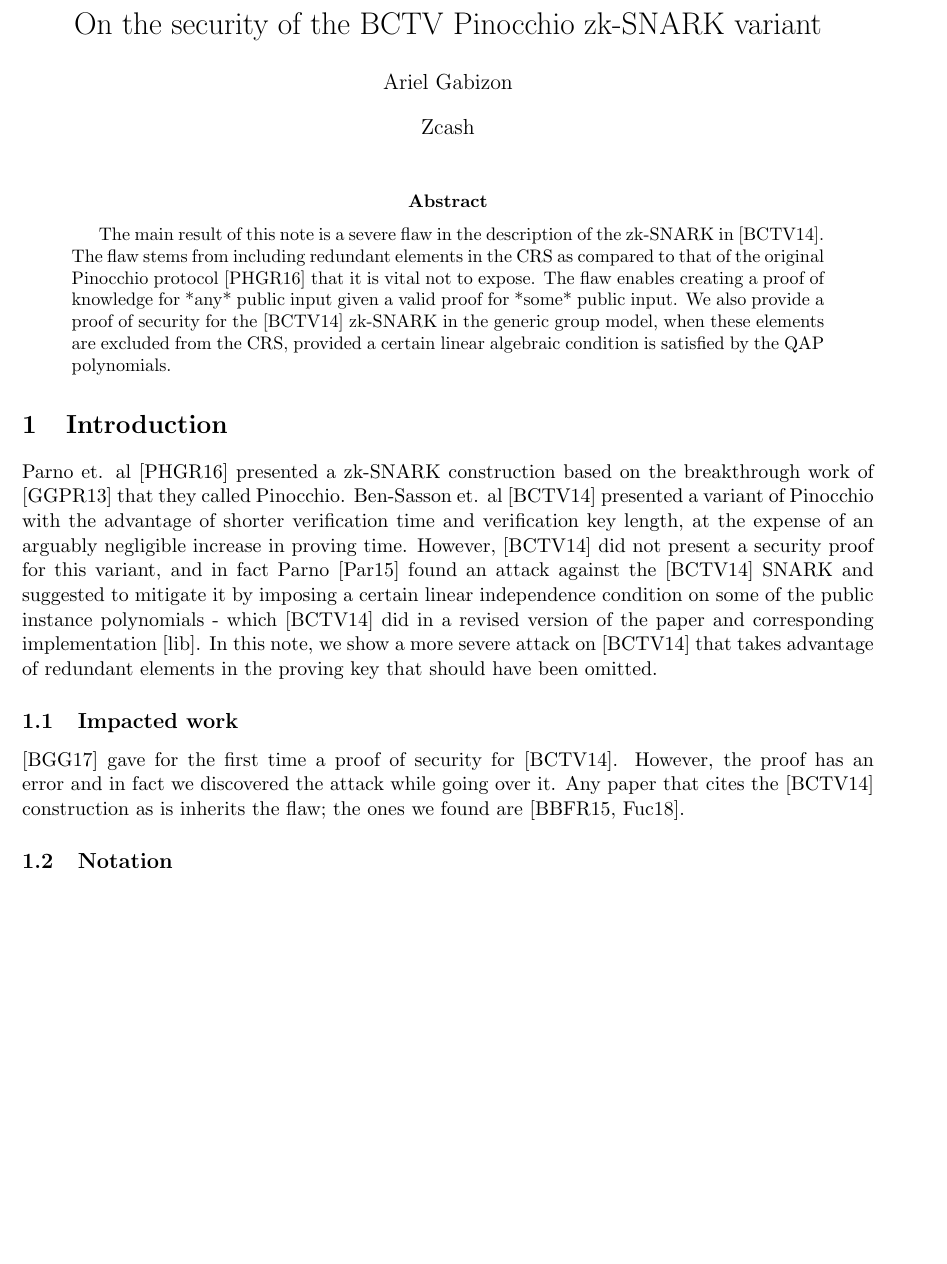
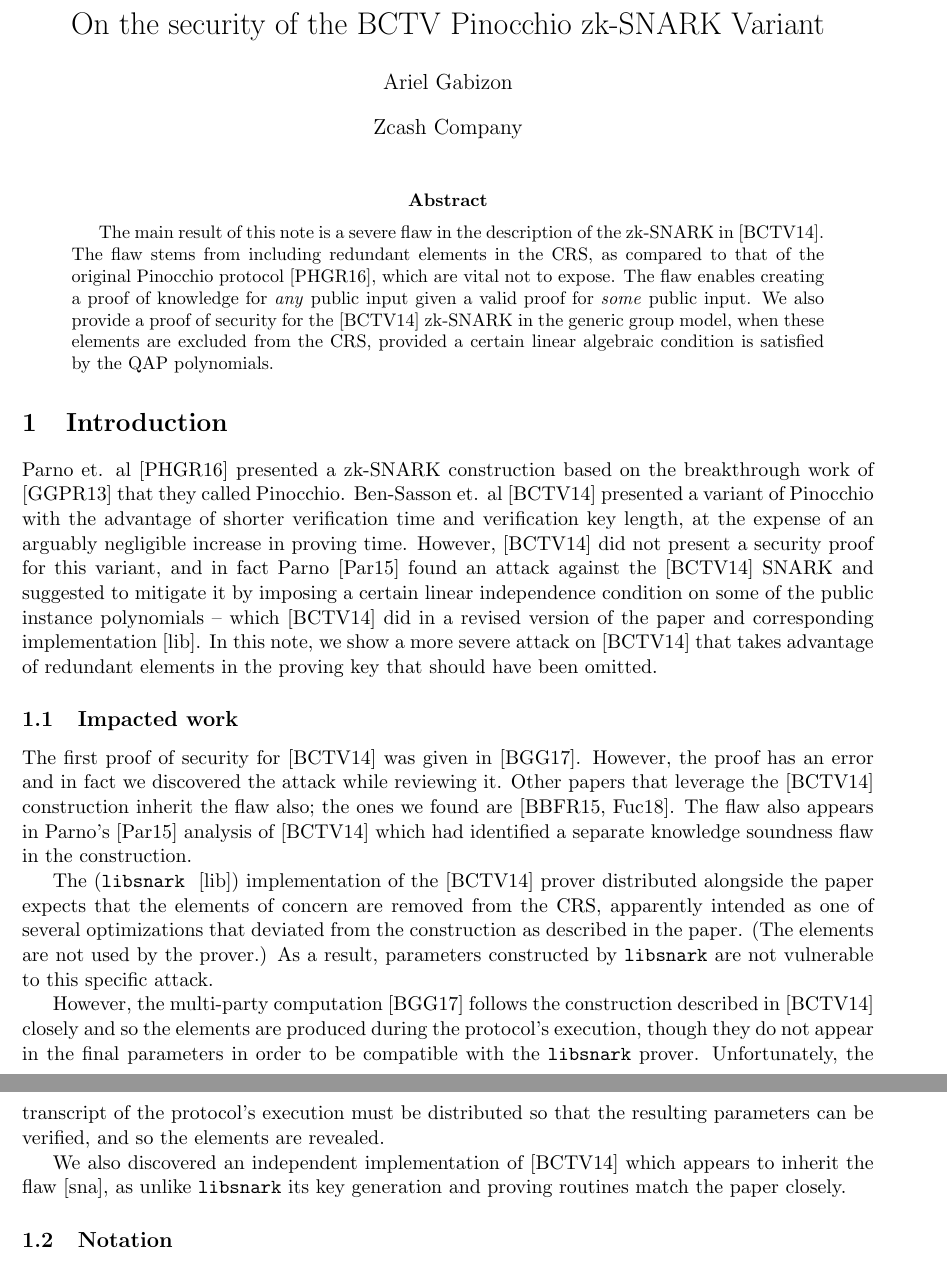
Before and after one commit to arielgabizon/bctv, a LaTeX paper (bctv.tex): part of page 1 of 9 before the commit and two parts of pages 1 and 2 of 9 after it, the two joined at a grey line, cut so that both start at the same text, the shorter picture padded with empty space. Compiled offline with pdfLaTeX.

Commit message:
Sean's changes

```diff
--- a/bctv.tex
+++ b/bctv.tex
@@ -113,10 +113,10 @@
 \fi
 \providecommand{\improvement}[1]{{\color{red} \textbf{#1}}}
 \title{%
-On the security of the BCTV Pinocchio zk-SNARK variant}
+On the security of the BCTV Pinocchio zk-SNARK Variant}
 \date{\today}
 \author{Ariel Gabizon}
-\date{Zcash }
+\date{Zcash Company}
 \begin{document}
 \maketitle
  \mathchardef\mhyphen="2D
@@ -219,26 +219,28 @@ On the security of the BCTV Pinocchio zk-SNARK variant}
 \newcommand{\PI}{\ensuremath{\mathsf{PI}}\xspace}
 \newcommand{\dl}[1]{\ensuremath{\widehat{#1}}\xspace}
 \begin{abstract}
+
 The main result of this note is a severe flaw in the description of the zk-SNARK in \cite{BCTV}.
-The flaw stems from including redundant elements in the CRS as compared to that of the original Pinocchio protocol \cite{PGHR} that it is vital not to expose.
-The flaw enables creating a proof of knowledge for *any* public input given a valid proof for *some* public input.
+The flaw stems from including redundant elements in the CRS, as compared to that of the original Pinocchio protocol \cite{PGHR}, which are vital not to expose.
+The flaw enables creating a proof of knowledge for \emph{any} public input given a valid proof for \emph{some} public input.
 We also provide a proof of security for the \cite{BCTV} zk-SNARK in the generic group model, when these elements are excluded from the CRS, provided a certain linear algebraic condition is satisfied by the QAP polynomials.
 \end{abstract}
 
 \section{Introduction}
 
 Parno et. al \cite{PGHR} presented a zk-SNARK construction based on the breakthrough work of \cite{GGPR} that they called Pinocchio.
-Ben-Sasson et. al \cite{BCTV} presented a variant of Pinocchio with the advantage of shorter verification time and verification key length, at the expense of an arguably negligible increase in proving time. However, \cite{BCTV} did not present a security proof for this variant, and in fact Parno \cite{Parno15} found an attack against the \cite{BCTV} SNARK and suggested to mitigate it by imposing a certain linear independence condition on some of the public instance polynomials - which \cite{BCTV} did in a revised version of the paper and corresponding implementation \cite{libsnark}. In this note, we show a more severe attack on \cite{BCTV} that takes advantage of redundant elements in the proving key that should have been omitted.
+Ben-Sasson et. al \cite{BCTV} presented a variant of Pinocchio with the advantage of shorter verification time and verification key length, at the expense of an arguably negligible increase in proving time. However, \cite{BCTV} did not present a security proof for this variant, and in fact Parno \cite{Parno15} found an attack against the \cite{BCTV} SNARK and suggested to mitigate it by imposing a certain linear independence condition on some of the public instance polynomials -- which \cite{BCTV} did in a revised version of the paper and corresponding implementation \cite{libsnark}. In this note, we show a more severe attack on \cite{BCTV} that takes advantage of redundant elements in the proving key that should have been omitted.
 
 
 \subsection{Impacted work}
-\cite{BGG} gave for the first time a proof of security for \cite{BCTV}. However, the proof has an error and in fact we discovered the attack while going over it.
-Any paper that cites the \cite{BCTV} construction as is inherits the flaw; the ones we found are \cite{Adsnark,Fuchsbauer18}.
-%
-% Fortunately, the libsnark implementation\cite{libsnark} of \cite{BCTV}, perhaps as a result of following the prover algorithm more than the key generation algorithm, ends up generating parameters that do not contain the redundant elements that enable the attack;
-% thus someone generating parameters using the libsnark key generation algorithm (e.g. in a designated verifier setting) is not vulnerable to the attack. However, someone using parameters completely matching the \cite{BCTV} paper, e.g. ones generated in the MPC described in \cite{BGG}, is.
+The first proof of security for \cite{BCTV} was given in \cite{BGG}. However, the proof has an error and in fact we discovered the attack while reviewing it.
+Other papers that leverage the \cite{BCTV} construction inherit the flaw also; the ones we found are \cite{Adsnark,Fuchsbauer18}. The flaw also appears in Parno's \cite{Parno15} analysis of \cite{BCTV} which had identified a separate knowledge soundness flaw in the construction.
 
+The (\texttt{libsnark} ~\cite{libsnark}) implementation of the \cite{BCTV} prover distributed alongside the paper expects that the elements of concern are removed from the CRS, apparently intended as one of several optimizations that deviated from the construction as described in the paper. (The elements are not used by the prover.) As a result, parameters constructed by \texttt{libsnark} are not vulnerable to this specific attack.
 
+However, the multi-party computation \cite{BGG} follows the construction described in \cite{BCTV} closely and so the elements are produced during the protocol's execution, though they do not appear in the final parameters in order to be compatible with the \texttt{libsnark} prover. Unfortunately, the transcript of the protocol's execution must be distributed so that the resulting parameters can be verified, and so the elements are revealed.
+
+We also discovered an independent implementation of \cite{BCTV} which appears to inherit the flaw~\cite{snarkjs}, as unlike \texttt{libsnark} its key generation and proving routines match the paper closely.
 
 \subsection{Notation}
 We will be working over bilinear groups $\G1$, $\G2$, and $\Gt$ each of prime order $p$, together with respective generators $g_1$, $g_2$ and $g_T$.
```
Also changed, not shown: References.bib (+3 -0 lines), bctv.pdf (deleted), bctv.tex (8 more changed lines).
